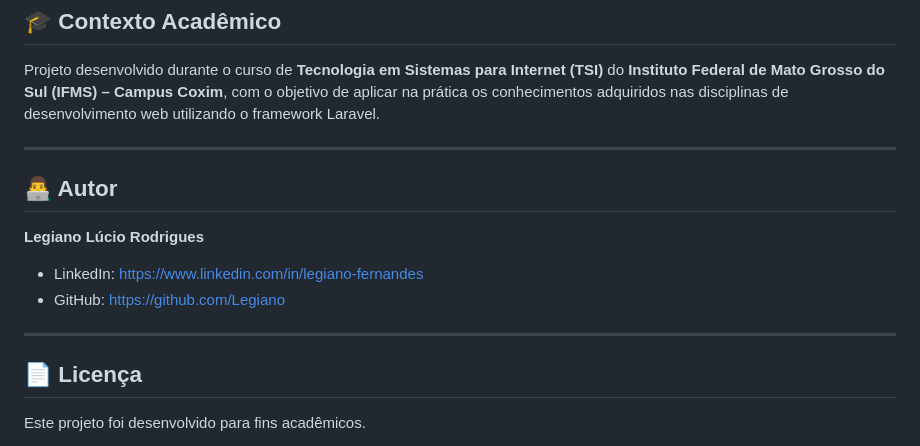
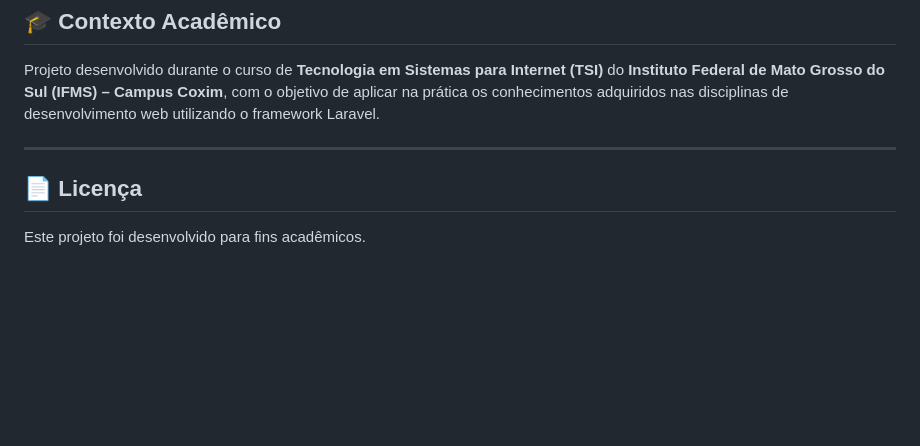
Before and after one commit to Legiano/sistema-eventos-ifms, a Markdown page: README.md, the part around the change. Rendered like a GitHub page; blank space fills up the shorter version.

Commit message:
Remove author section from README
Removed author information from the README.

```diff
--- a/README.md
+++ b/README.md
@@ -150,14 +150,6 @@ Projeto desenvolvido durante o curso de **Tecnologia em Sistemas para Internet (
 
 ---
 
-## 👨‍💻 Autor
-
-**Legiano Lúcio Rodrigues**
-- LinkedIn: https://www.linkedin.com/in/legiano-fernandes
-- GitHub: https://github.com/Legiano
-
----
-
 ## 📄 Licença
 
 Este projeto foi desenvolvido para fins acadêmicos.
```
